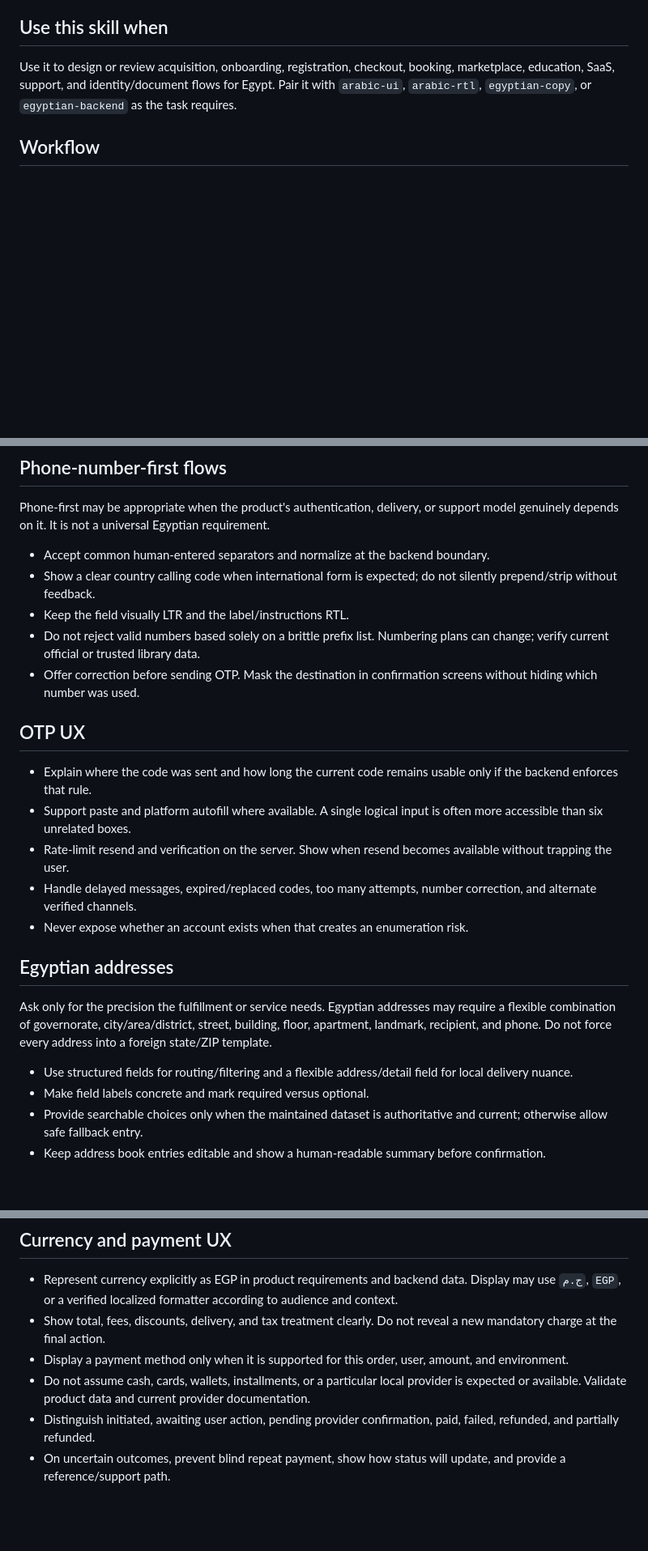
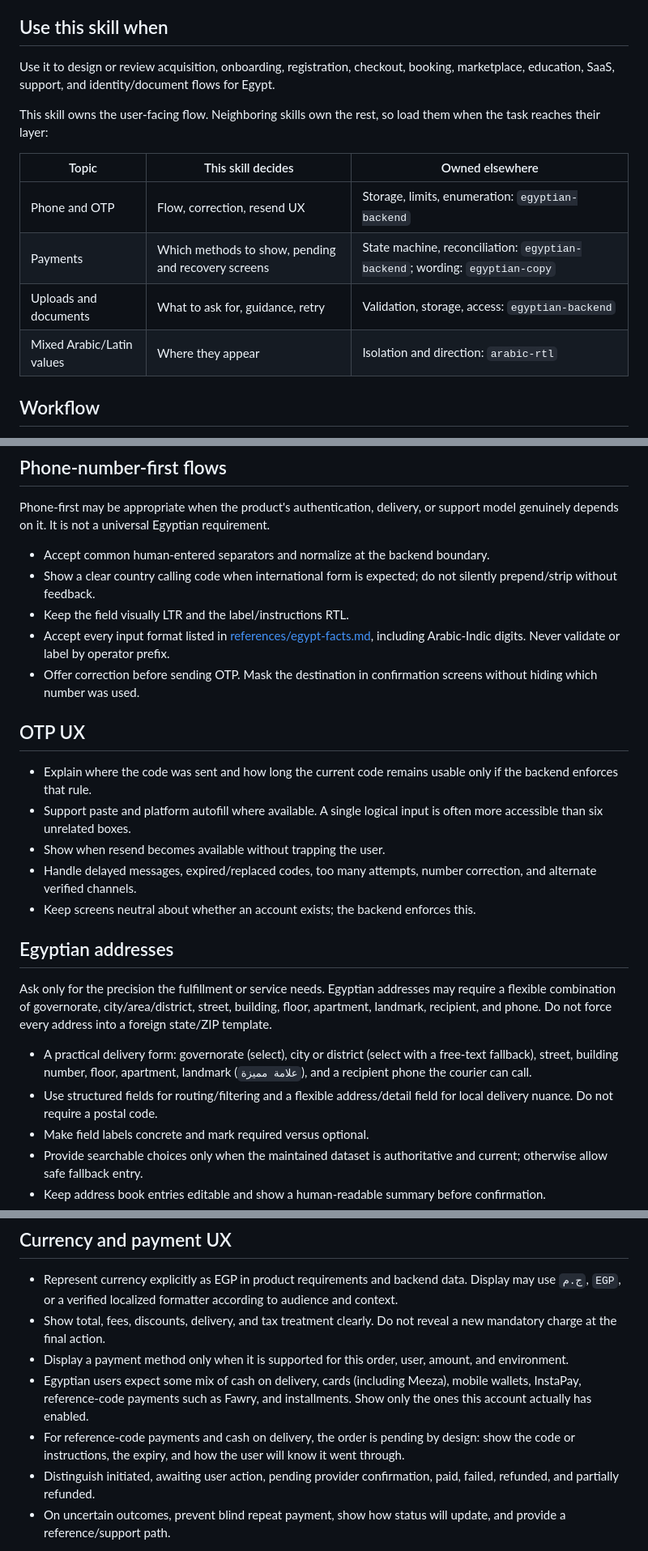
Before and after one commit to asasemahmed/MasrKit, a Markdown page: skills/egyptian-product-ux/SKILL.md, 3 parts joined by grey strips. Shown at 81% size. Drawn GitHub-style; blank space fills up the shorter version.

```diff
--- a/skills/egyptian-product-ux/SKILL.md
+++ b/skills/egyptian-product-ux/SKILL.md
@@ -22,7 +22,16 @@ Start from the dated defaults in [references/egypt-facts.md](references/egypt-fa
 
 ## Use this skill when
 
-Use it to design or review acquisition, onboarding, registration, checkout, booking, marketplace, education, SaaS, support, and identity/document flows for Egypt. Pair it with `arabic-ui`, `arabic-rtl`, `egyptian-copy`, or `egyptian-backend` as the task requires.
+Use it to design or review acquisition, onboarding, registration, checkout, booking, marketplace, education, SaaS, support, and identity/document flows for Egypt.
+
+This skill owns the user-facing flow. Neighboring skills own the rest, so load them when the task reaches their layer:
+
+| Topic | This skill decides | Owned elsewhere |
+|---|---|---|
+| Phone and OTP | Flow, correction, resend UX | Storage, limits, enumeration: `egyptian-backend` |
+| Payments | Which methods to show, pending and recovery screens | State machine, reconciliation: `egyptian-backend`; wording: `egyptian-copy` |
+| Uploads and documents | What to ask for, guidance, retry | Validation, storage, access: `egyptian-backend` |
+| Mixed Arabic/Latin values | Where they appear | Isolation and direction: `arabic-rtl` |
 
 ## Workflow
 
@@ -58,22 +67,23 @@ Phone-first may be appropriate when the product's authentication, delivery, or s
 - Accept common human-entered separators and normalize at the backend boundary.
 - Show a clear country calling code when international form is expected; do not silently prepend/strip without feedback.
 - Keep the field visually LTR and the label/instructions RTL.
-- Do not reject valid numbers based solely on a brittle prefix list. Numbering plans can change; verify current official or trusted library data.
+- Accept every input format listed in [references/egypt-facts.md](references/egypt-facts.md), including Arabic-Indic digits. Never validate or label by operator prefix.
 - Offer correction before sending OTP. Mask the destination in confirmation screens without hiding which number was used.
 
 ## OTP UX
 
 - Explain where the code was sent and how long the current code remains usable only if the backend enforces that rule.
 - Support paste and platform autofill where available. A single logical input is often more accessible than six unrelated boxes.
-- Rate-limit resend and verification on the server. Show when resend becomes available without trapping the user.
+- Show when resend becomes available without trapping the user.
 - Handle delayed messages, expired/replaced codes, too many attempts, number correction, and alternate verified channels.
-- Never expose whether an account exists when that creates an enumeration risk.
+- Keep screens neutral about whether an account exists; the backend enforces this.
 
 ## Egyptian addresses
 
 Ask only for the precision the fulfillment or service needs. Egyptian addresses may require a flexible combination of governorate, city/area/district, street, building, floor, apartment, landmark, recipient, and phone. Do not force every address into a foreign state/ZIP template.
 
-- Use structured fields for routing/filtering and a flexible address/detail field for local delivery nuance.
+- A practical delivery form: governorate (select), city or district (select with a free-text fallback), street, building number, floor, apartment, landmark (`علامة مميزة`), and a recipient phone the courier can call.
+- Use structured fields for routing/filtering and a flexible address/detail field for local delivery nuance. Do not require a postal code.
 - Make field labels concrete and mark required versus optional.
 - Provide searchable choices only when the maintained dataset is authoritative and current; otherwise allow safe fallback entry.
 - Keep address book entries editable and show a human-readable summary before confirmation.
@@ -86,7 +96,8 @@ Read [references/local-data.md](references/local-data.md) for phone, address, cu
 - Represent currency explicitly as EGP in product requirements and backend data. Display may use `ج.م`, `EGP`, or a verified localized formatter according to audience and context.
 - Show total, fees, discounts, delivery, and tax treatment clearly. Do not reveal a new mandatory charge at the final action.
 - Display a payment method only when it is supported for this order, user, amount, and environment.
-- Do not assume cash, cards, wallets, installments, or a particular local provider is expected or available. Validate product data and current provider documentation.
+- Egyptian users expect some mix of cash on delivery, cards (including Meeza), mobile wallets, InstaPay, reference-code payments such as Fawry, and installments. Show only the ones this account actually has enabled.
+- For reference-code payments and cash on delivery, the order is pending by design: show the code or instructions, the expiry, and how the user will know it went through.
 - Distinguish initiated, awaiting user action, pending provider confirmation, paid, failed, refunded, and partially refunded.
 - On uncertain outcomes, prevent blind repeat payment, show how status will update, and provide a reference/support path.
 
```
Also changed, not shown: other parts of skills/egyptian-product-ux/SKILL.md (+2 -3 lines), skills/arabic-ui/SKILL.md (+1 -1 lines), skills/egyptian-backend/SKILL.md (+10 -13 lines).
